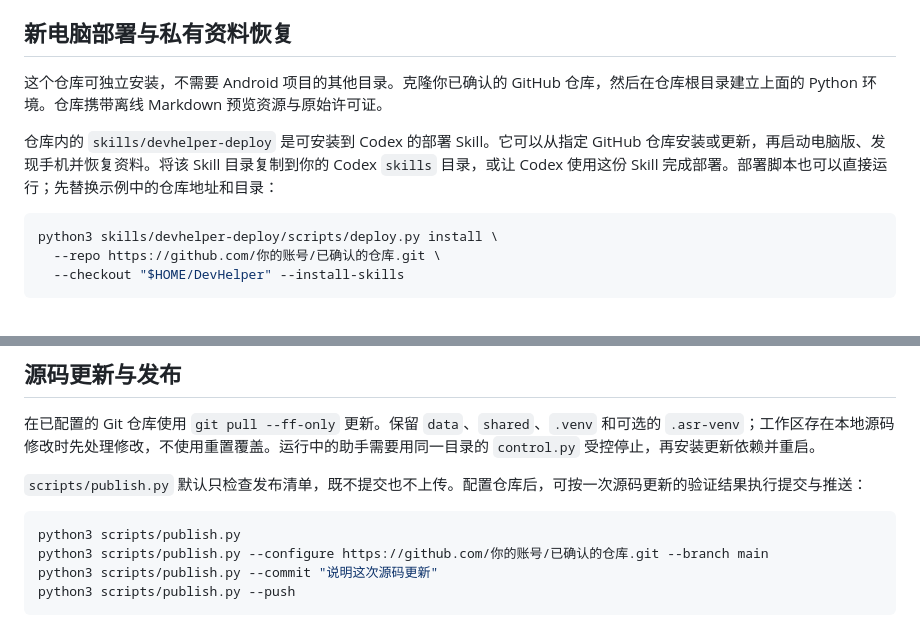
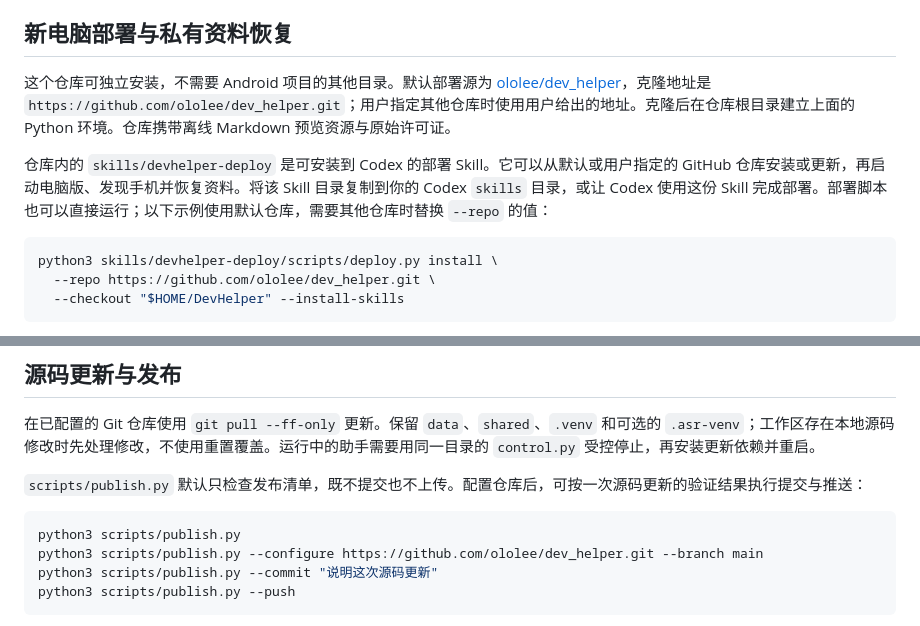
Before and after one commit to ololee/dev_helper, a Markdown page: README.md, 2 parts joined by grey strips. Rendered like a GitHub page.

Commit message:
Configure DevHelper GitHub deployment source

````diff
--- a/README.md
+++ b/README.md
@@ -93,13 +93,13 @@ MCP 提供电脑本地笔记、记忆、Skills、向量、资源、日程和后
 
 ## 新电脑部署与私有资料恢复
 
-这个仓库可独立安装，不需要 Android 项目的其他目录。克隆你已确认的 GitHub 仓库，然后在仓库根目录建立上面的 Python 环境。仓库携带离线 Markdown 预览资源与原始许可证。
+这个仓库可独立安装，不需要 Android 项目的其他目录。默认部署源为 [ololee/dev_helper](https://github.com/ololee/dev_helper)，克隆地址是 `https://github.com/ololee/dev_helper.git`；用户指定其他仓库时使用用户给出的地址。克隆后在仓库根目录建立上面的 Python 环境。仓库携带离线 Markdown 预览资源与原始许可证。
 
-仓库内的 `skills/devhelper-deploy` 是可安装到 Codex 的部署 Skill。它可以从指定 GitHub 仓库安装或更新，再启动电脑版、发现手机并恢复资料。将该 Skill 目录复制到你的 Codex `skills` 目录，或让 Codex 使用这份 Skill 完成部署。部署脚本也可以直接运行；先替换示例中的仓库地址和目录：
+仓库内的 `skills/devhelper-deploy` 是可安装到 Codex 的部署 Skill。它可以从默认或用户指定的 GitHub 仓库安装或更新，再启动电脑版、发现手机并恢复资料。将该 Skill 目录复制到你的 Codex `skills` 目录，或让 Codex 使用这份 Skill 完成部署。部署脚本也可以直接运行；以下示例使用默认仓库，需要其他仓库时替换 `--repo` 的值：
 
 ```sh
 python3 skills/devhelper-deploy/scripts/deploy.py install \
-  --repo https://github.com/你的账号/已确认的仓库.git \
+  --repo https://github.com/ololee/dev_helper.git \
   --checkout "$HOME/DevHelper" --install-skills
 ```
 
@@ -130,7 +130,7 @@ POST /api/sync/materialize  {"installSkills":true}
 
 ```sh
 python3 scripts/publish.py
-python3 scripts/publish.py --configure https://github.com/你的账号/已确认的仓库.git --branch main
+python3 scripts/publish.py --configure https://github.com/ololee/dev_helper.git --branch main
 python3 scripts/publish.py --commit "说明这次源码更新"
 python3 scripts/publish.py --push
 ```
````
Also changed, not shown: skills/devhelper-deploy/SKILL.md (+1 -1 lines).
